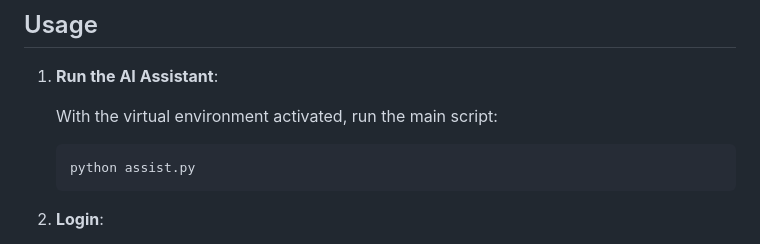
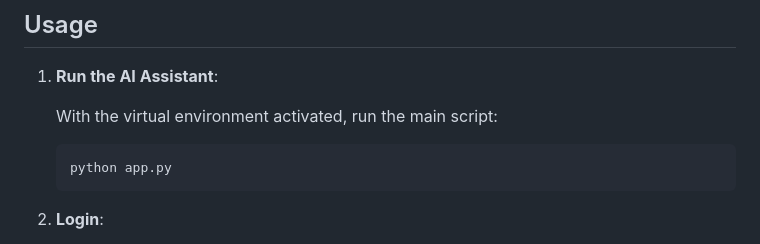
Before and after one commit to amirdora/Job_Application_Assistant_AI, a Markdown page: README.md, the part around the change. Drawn GitHub-style.

Commit message:
minor update readme

````diff
--- a/README.md
+++ b/README.md
@@ -93,7 +93,7 @@ Example `config.yaml`:
 
    With the virtual environment activated, run the main script:
    ```bash
-   python assist.py
+   python app.py
    ```
 
 2. **Login**:
````
